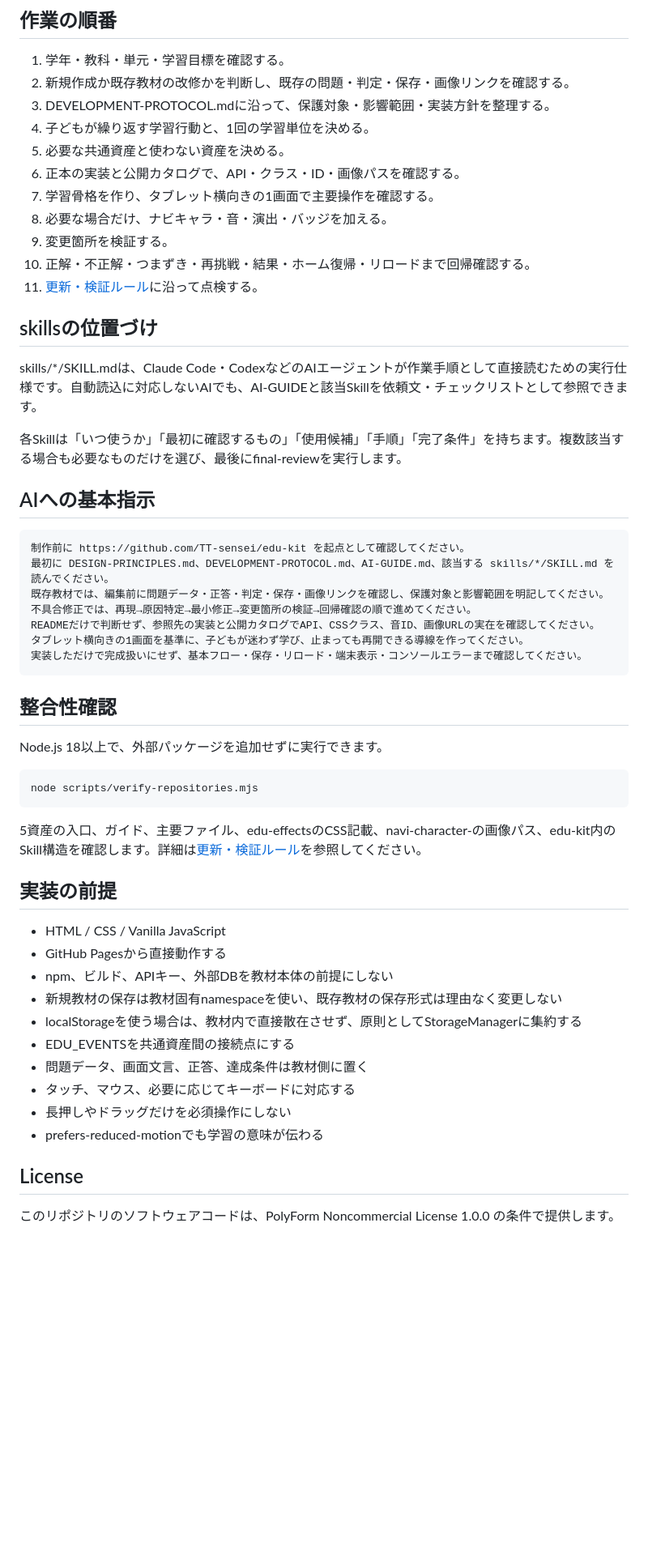
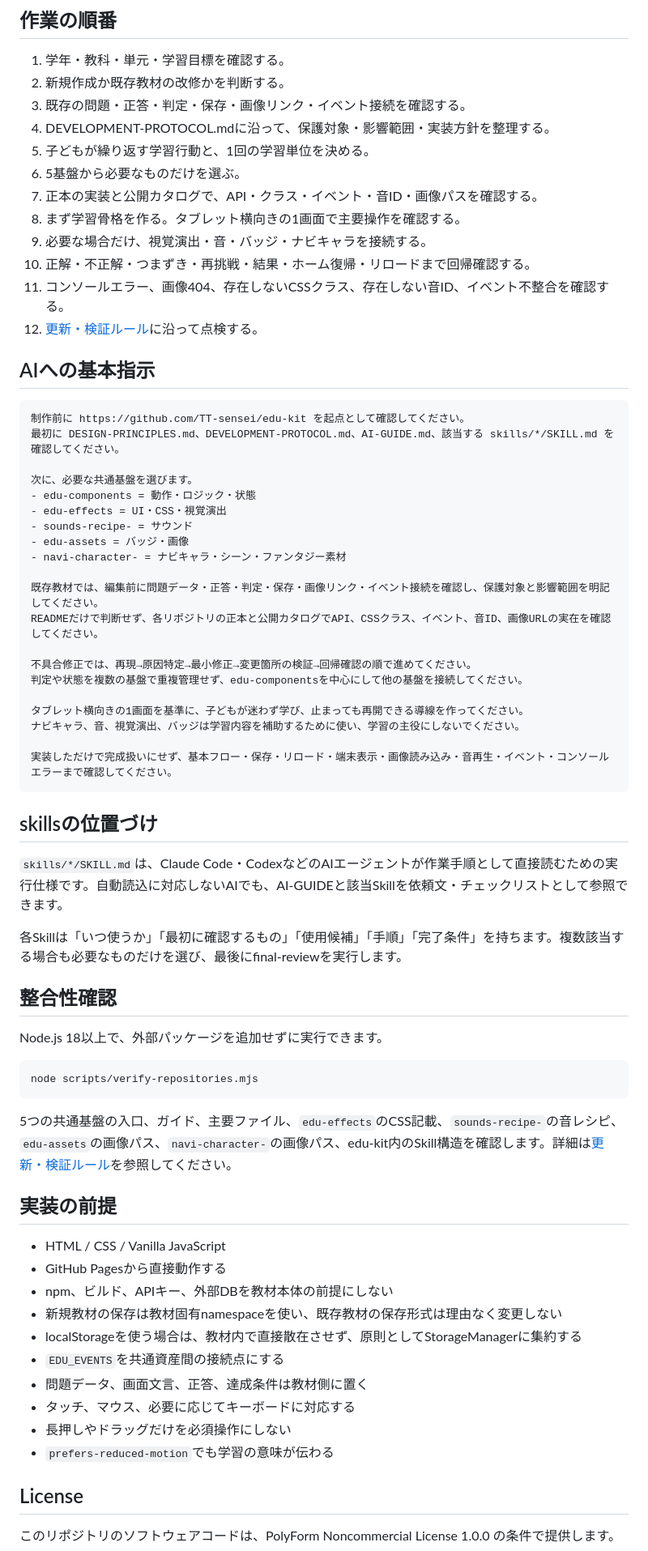
Before and after one commit to TT-sensei/edu-kit, a Markdown page: README.md, the part around one of its changes. Shown at 81% size. GitHub-like rendering; blank space fills up the shorter version.

```diff
--- a/README.md
+++ b/README.md
@@ -54,34 +128,48 @@ AIは「いきなり書き換える」のではなく、次の6段階で作業
 ## 作業の順番
 
 1. 学年・教科・単元・学習目標を確認する。
-2. 新規作成か既存教材の改修かを判断し、既存の問題・判定・保存・画像リンクを確認する。
-3. DEVELOPMENT-PROTOCOL.mdに沿って、保護対象・影響範囲・実装方針を整理する。
-4. 子どもが繰り返す学習行動と、1回の学習単位を決める。
-5. 必要な共通資産と使わない資産を決める。
-6. 正本の実装と公開カタログで、API・クラス・ID・画像パスを確認する。
-7. 学習骨格を作り、タブレット横向きの1画面で主要操作を確認する。
-8. 必要な場合だけ、ナビキャラ・音・演出・バッジを加える。
-9. 変更箇所を検証する。
+2. 新規作成か既存教材の改修かを判断する。
+3. 既存の問題・正答・判定・保存・画像リンク・イベント接続を確認する。
+4. DEVELOPMENT-PROTOCOL.mdに沿って、保護対象・影響範囲・実装方針を整理する。
+5. 子どもが繰り返す学習行動と、1回の学習単位を決める。
+6. 5基盤から必要なものだけを選ぶ。
+7. 正本の実装と公開カタログで、API・クラス・イベント・音ID・画像パスを確認する。
+8. まず学習骨格を作る。タブレット横向きの1画面で主要操作を確認する。
+9. 必要な場合だけ、視覚演出・音・バッジ・ナビキャラを接続する。
 10. 正解・不正解・つまずき・再挑戦・結果・ホーム復帰・リロードまで回帰確認する。
-11. [更新・検証ルール](MAINTENANCE.md)に沿って点検する。
-
-## skillsの位置づけ
-
-skills/*/SKILL.mdは、Claude Code・CodexなどのAIエージェントが作業手順として直接読むための実行仕様です。自動読込に対応しないAIでも、AI-GUIDEと該当Skillを依頼文・チェックリストとして参照できます。
-
-各Skillは「いつ使うか」「最初に確認するもの」「使用候補」「手順」「完了条件」を持ちます。複数該当する場合も必要なものだけを選び、最後にfinal-reviewを実行します。
+11. コンソールエラー、画像404、存在しないCSSクラス、存在しない音ID、イベント不整合を確認する。
+12. [更新・検証ルール](MAINTENANCE.md)に沿って点検する。
 
 ## AIへの基本指示
 
 ~~~text
 制作前に https://github.com/TT-sensei/edu-kit を起点として確認してください。
-最初に DESIGN-PRINCIPLES.md、DEVELOPMENT-PROTOCOL.md、AI-GUIDE.md、該当する skills/*/SKILL.md を読んでください。
-既存教材では、編集前に問題データ・正答・判定・保存・画像リンクを確認し、保護対象と影響範囲を明記してください。
+最初に DESIGN-PRINCIPLES.md、DEVELOPMENT-PROTOCOL.md、AI-GUIDE.md、該当する skills/*/SKILL.md を確認してください。
+
+次に、必要な共通基盤を選びます。
+- edu-components = 動作・ロジック・状態
+- edu-effects = UI・CSS・視覚演出
+- sounds-recipe- = サウンド
+- edu-assets = バッジ・画像
+- navi-character- = ナビキャラ・シーン・ファンタジー素材
+
+既存教材では、編集前に問題データ・正答・判定・保存・画像リンク・イベント接続を確認し、保護対象と影響範囲を明記してください。
+READMEだけで判断せず、各リポジトリの正本と公開カタログでAPI、CSSクラス、イベント、音ID、画像URLの実在を確認してください。
+
 不具合修正では、再現→原因特定→最小修正→変更箇所の検証→回帰確認の順で進めてください。
-READMEだけで判断せず、参照先の実装と公開カタログでAPI、CSSクラス、音ID、画像URLの実在を確認してください。
+判定や状態を複数の基盤で重複管理せず、edu-componentsを中心にして他の基盤を接続してください。
+
 タブレット横向きの1画面を基準に、子どもが迷わず学び、止まっても再開できる導線を作ってください。
-実装しただけで完成扱いにせず、基本フロー・保存・リロード・端末表示・コンソールエラーまで確認してください。
+ナビキャラ、音、視覚演出、バッジは学習内容を補助するために使い、学習の主役にしないでください。
+
+実装しただけで完成扱いにせず、基本フロー・保存・リロード・端末表示・画像読み込み・音再生・イベント・コンソールエラーまで確認してください。
 ~~~
+
+## skillsの位置づけ
+
+`skills/*/SKILL.md`は、Claude Code・CodexなどのAIエージェントが作業手順として直接読むための実行仕様です。自動読込に対応しないAIでも、AI-GUIDEと該当Skillを依頼文・チェックリストとして参照できます。
+
+各Skillは「いつ使うか」「最初に確認するもの」「使用候補」「手順」「完了条件」を持ちます。複数該当する場合も必要なものだけを選び、最後にfinal-reviewを実行します。
 
 ## 整合性確認
 
@@ -91,7 +179,7 @@ Node.js 18以上で、外部パッケージを追加せずに実行できます
 node scripts/verify-repositories.mjs
 ~~~
 
-5資産の入口、ガイド、主要ファイル、edu-effectsのCSS記載、navi-character-の画像パス、edu-kit内のSkill構造を確認します。詳細は[更新・検証ルール](MAINTENANCE.md)を参照してください。
+5つの共通基盤の入口、ガイド、主要ファイル、`edu-effects`のCSS記載、`sounds-recipe-`の音レシピ、`edu-assets`の画像パス、`navi-character-`の画像パス、edu-kit内のSkill構造を確認します。詳細は[更新・検証ルール](MAINTENANCE.md)を参照してください。
 
 ## 実装の前提
 
@@ -100,11 +188,11 @@ node scripts/verify-repositories.mjs
 - npm、ビルド、APIキー、外部DBを教材本体の前提にしない
 - 新規教材の保存は教材固有namespaceを使い、既存教材の保存形式は理由なく変更しない
 - localStorageを使う場合は、教材内で直接散在させず、原則としてStorageManagerに集約する
-- EDU_EVENTSを共通資産間の接続点にする
+- `EDU_EVENTS`を共通資産間の接続点にする
 - 問題データ、画面文言、正答、達成条件は教材側に置く
 - タッチ、マウス、必要に応じてキーボードに対応する
 - 長押しやドラッグだけを必須操作にしない
-- prefers-reduced-motionでも学習の意味が伝わる
+- `prefers-reduced-motion`でも学習の意味が伝わる
 
 ## License
 
```
Also changed, not shown: other parts of README.md (+95 -21 lines).
